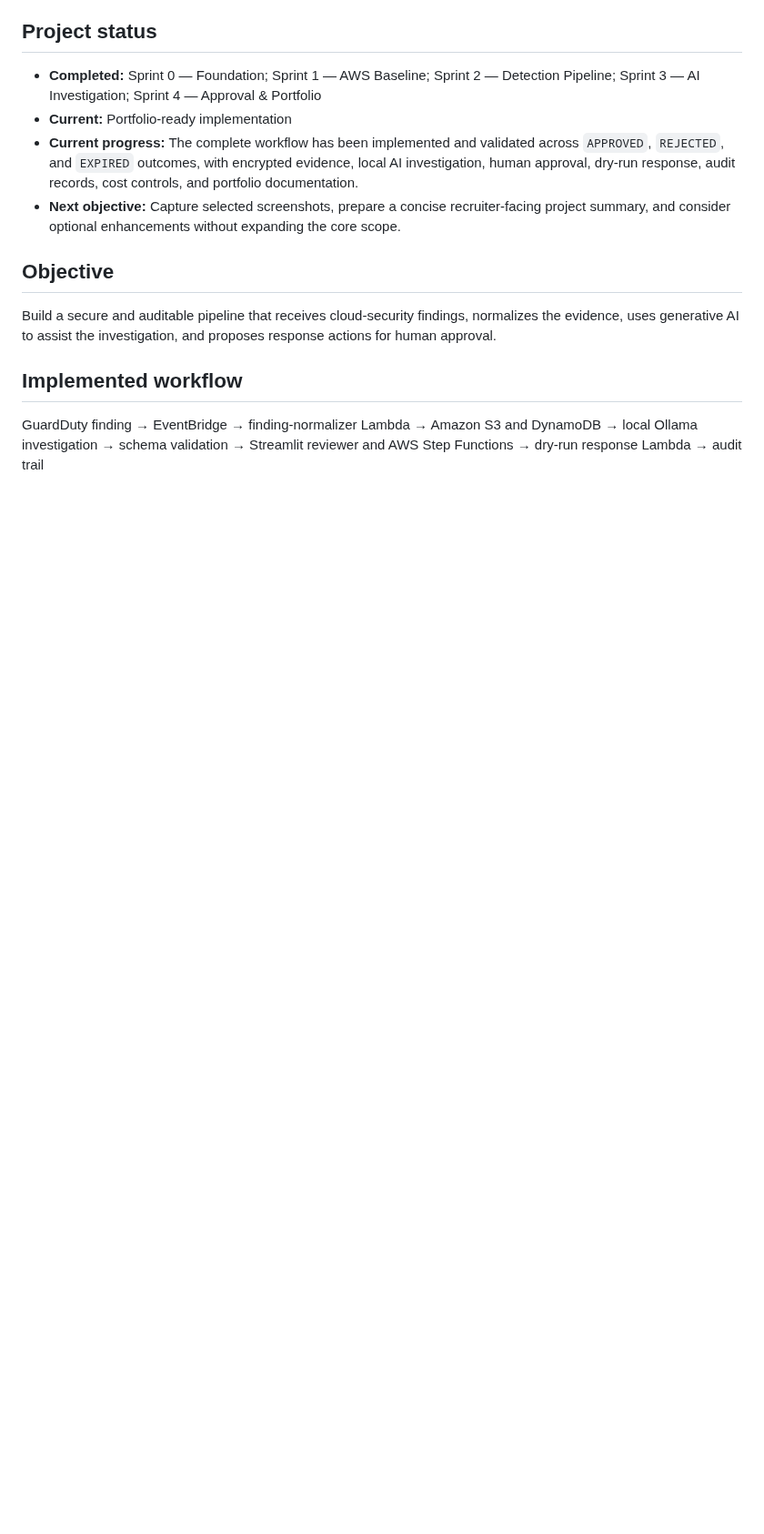
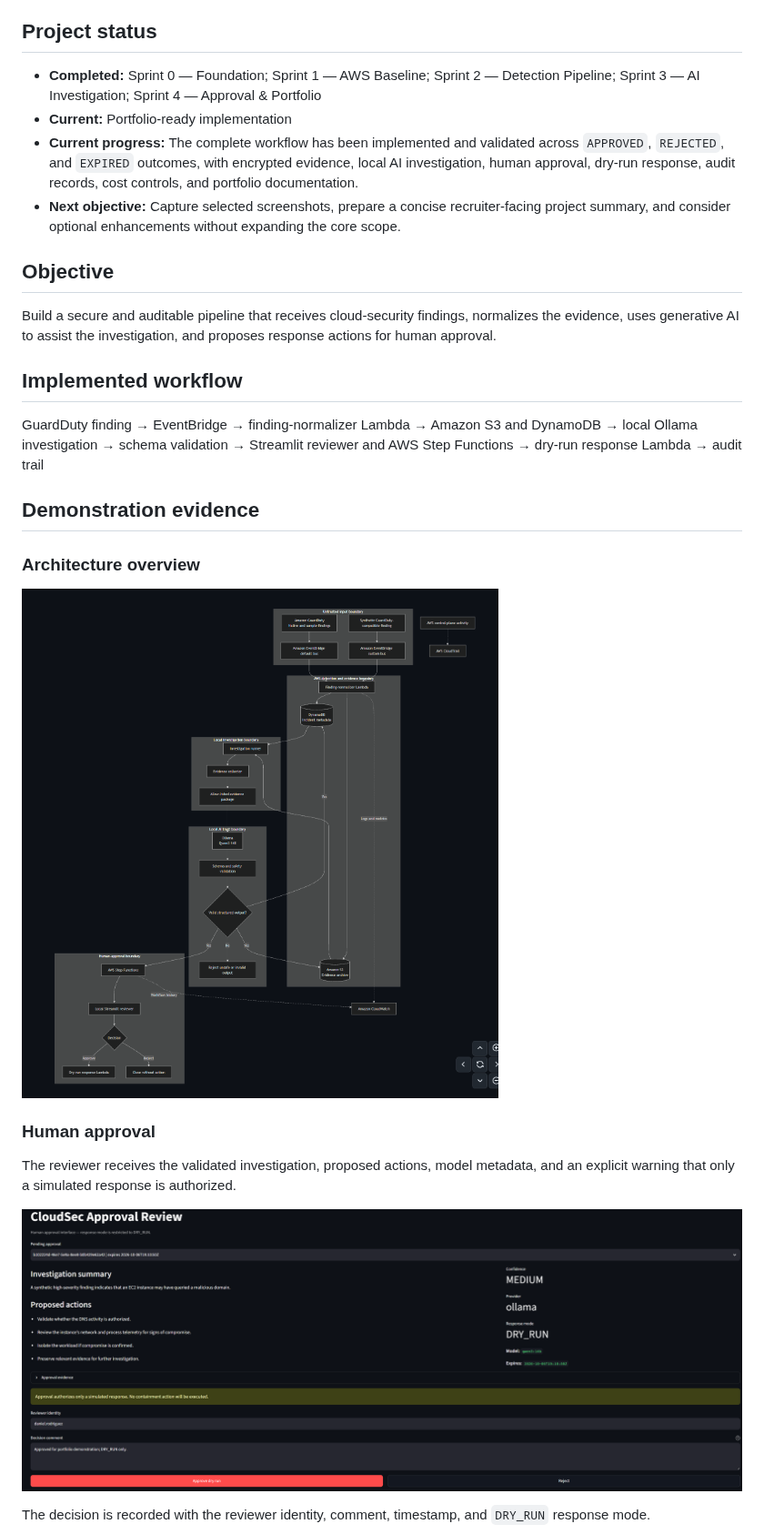
Before and after one commit to danrodcor/ai-cybersecurity-lab, a Markdown page: README.md, the part around one of its changes. Shown at 91% size. Drawn GitHub-style; pictures changed too: docs/images/architecture-overview.png (added), docs/images/reviewer-interface-pending.png (added); blank space fills up the shorter version.

Commit message:
docs: add portfolio demonstration evidence

```diff
--- a/README.md
+++ b/README.md
@@ -16,3 +16,18 @@ Build a secure and auditable pipeline that receives cloud-security findings, nor
 ## Implemented workflow
 
 GuardDuty finding → EventBridge → finding-normalizer Lambda → Amazon S3 and DynamoDB → local Ollama investigation → schema validation → Streamlit reviewer and AWS Step Functions → dry-run response Lambda → audit trail
+
+## Demonstration evidence
+
+### Architecture overview
+
+![AI CloudSec Incident Responder architecture](docs/images/architecture-overview.png)
+
+### Human approval
+
+The reviewer receives the validated investigation, proposed actions, model metadata, and an explicit warning that only a simulated response is authorized.
+
+![Pending human approval](docs/images/reviewer-interface-pending.png)
+
+The decision is recorded with the reviewer identity, comment, timestamp, and `DRY_RUN` response mode.
+
```
Also changed, not shown: other parts of README.md (+13 -0 lines), docs/images/approval-workflow.png (added), docs/images/dry-run-response.png (added), docs/images/reviewer-interface-approved.png (added).
